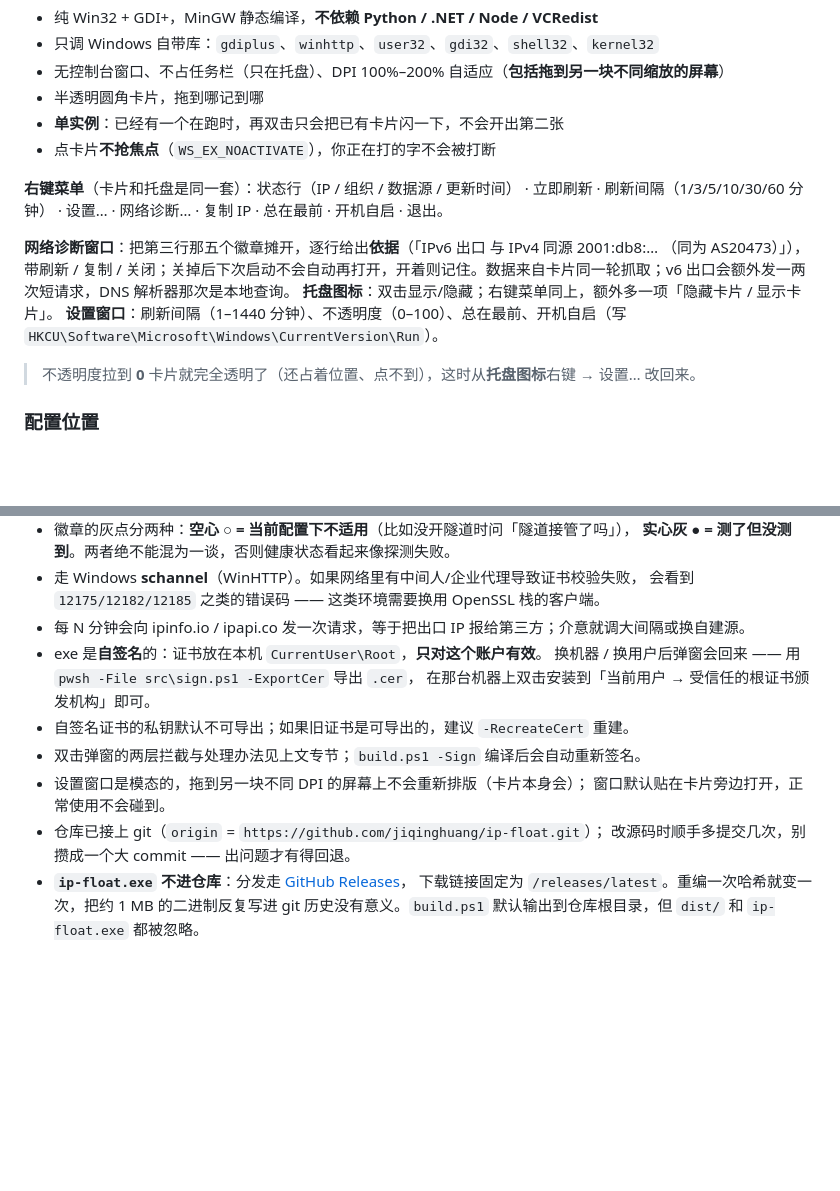
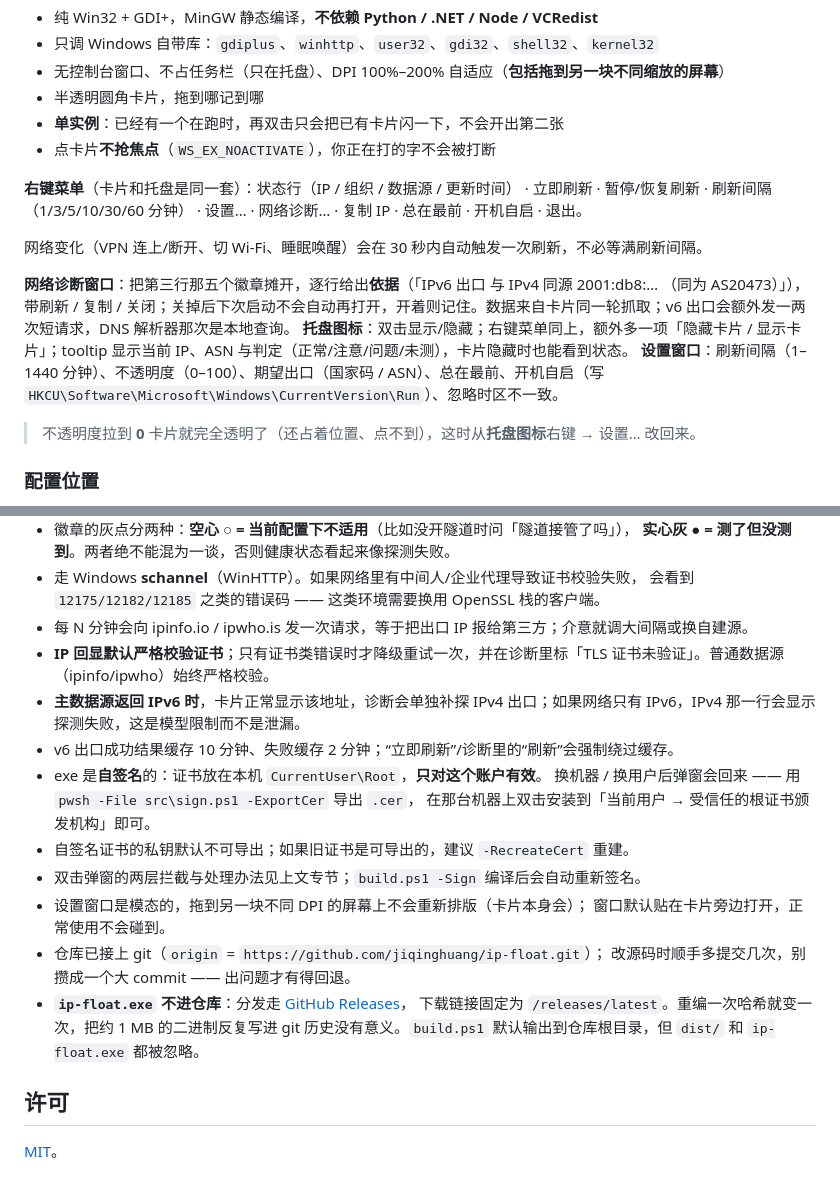
Before and after one commit to jiqinghuang/ip-float, a Markdown page: README.md, 2 parts joined by grey strips. GitHub-like rendering; blank space fills up the shorter version.

```diff
--- a/README.md
+++ b/README.md
@@ -42,11 +43,13 @@
 * **单实例**：已经有一个在跑时，再双击只会把已有卡片闪一下，不会开出第二张
 * 点卡片**不抢焦点**（`WS_EX_NOACTIVATE`），你正在打的字不会被打断
 
-**右键菜单**（卡片和托盘是同一套）：状态行（IP / 组织 / 数据源 / 更新时间） · 立即刷新 · 刷新间隔（1/3/5/10/30/60 分钟） · 设置… · 网络诊断… · 复制 IP · 总在最前 · 开机自启 · 退出。
+**右键菜单**（卡片和托盘是同一套）：状态行（IP / 组织 / 数据源 / 更新时间） · 立即刷新 · 暂停/恢复刷新 · 刷新间隔（1/3/5/10/30/60 分钟） · 设置… · 网络诊断… · 复制 IP · 总在最前 · 开机自启 · 退出。
+
+网络变化（VPN 连上/断开、切 Wi-Fi、睡眠唤醒）会在 30 秒内自动触发一次刷新，不必等满刷新间隔。
 
 **网络诊断窗口**：把第三行那五个徽章摊开，逐行给出**依据**（「IPv6 出口 与 IPv4 同源 2001:db8:… （同为 AS20473）」），带刷新 / 复制 / 关闭；关掉后下次启动不会自动再打开，开着则记住。数据来自卡片同一轮抓取；v6 出口会额外发一两次短请求，DNS 解析器那次是本地查询。
-**托盘图标**：双击显示/隐藏；右键菜单同上，额外多一项「隐藏卡片 / 显示卡片」。
-**设置窗口**：刷新间隔（1–1440 分钟）、不透明度（0–100）、总在最前、开机自启（写 `HKCU\Software\Microsoft\Windows\CurrentVersion\Run`）。
+**托盘图标**：双击显示/隐藏；右键菜单同上，额外多一项「隐藏卡片 / 显示卡片」；tooltip 显示当前 IP、ASN 与判定（正常/注意/问题/未测），卡片隐藏时也能看到状态。
+**设置窗口**：刷新间隔（1–1440 分钟）、不透明度（0–100）、期望出口（国家码 / ASN）、总在最前、开机自启（写 `HKCU\Software\Microsoft\Windows\CurrentVersion\Run`）、忽略时区不一致。
 
 > 不透明度拉到 **0** 卡片就完全透明了（还占着位置、点不到），这时从**托盘图标**右键 → 设置… 改回来。
 
@@ -290,7 +305,10 @@ python .site-assets\validate.py --site-root ..\jiqinghuang.github.io
   **实心灰 ● = 测了但没测到**。两者绝不能混为一谈，否则健康状态看起来像探测失败。
 * 走 Windows **schannel**（WinHTTP）。如果网络里有中间人/企业代理导致证书校验失败，
   会看到 `12175/12182/12185` 之类的错误码 —— 这类环境需要换用 OpenSSL 栈的客户端。
-* 每 N 分钟会向 ipinfo.io / ipapi.co 发一次请求，等于把出口 IP 报给第三方；介意就调大间隔或换自建源。
+* 每 N 分钟会向 ipinfo.io / ipwho.is 发一次请求，等于把出口 IP 报给第三方；介意就调大间隔或换自建源。
+* **IP 回显默认严格校验证书**；只有证书类错误时才降级重试一次，并在诊断里标「TLS 证书未验证」。普通数据源（ipinfo/ipwho）始终严格校验。
+* **主数据源返回 IPv6 时**，卡片正常显示该地址，诊断会单独补探 IPv4 出口；如果网络只有 IPv6，IPv4 那一行会显示探测失败，这是模型限制而不是泄漏。
+* v6 出口成功结果缓存 10 分钟、失败缓存 2 分钟；“立即刷新”/诊断里的“刷新”会强制绕过缓存。
 * exe 是**自签名**的：证书放在本机 `CurrentUser\Root`，**只对这个账户有效**。
   换机器 / 换用户后弹窗会回来 —— 用 `pwsh -File src\sign.ps1 -ExportCer` 导出 `.cer`，
   在那台机器上双击安装到「当前用户 → 受信任的根证书颁发机构」即可。
@@ -303,3 +321,7 @@ python .site-assets\validate.py --site-root ..\jiqinghuang.github.io
 * **`ip-float.exe` 不进仓库**：分发走 [GitHub Releases](https://github.com/jiqinghuang/ip-float/releases/latest)，
   下载链接固定为 `/releases/latest`。重编一次哈希就变一次，把约 1 MB 的二进制反复写进 git
   历史没有意义。`build.ps1` 默认输出到仓库根目录，但 `dist/` 和 `ip-float.exe` 都被忽略。
+
+## 许可
+
+[MIT](LICENSE)。
```
Also changed, not shown: other parts of README.md (+27 -14 lines), preview-settings.png, 3 other files.
